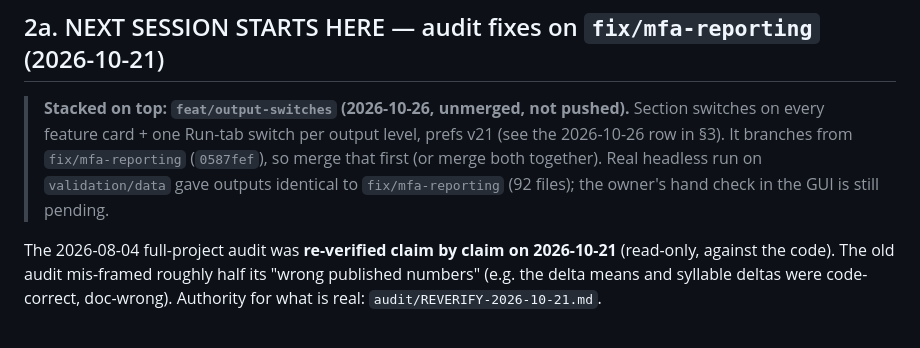
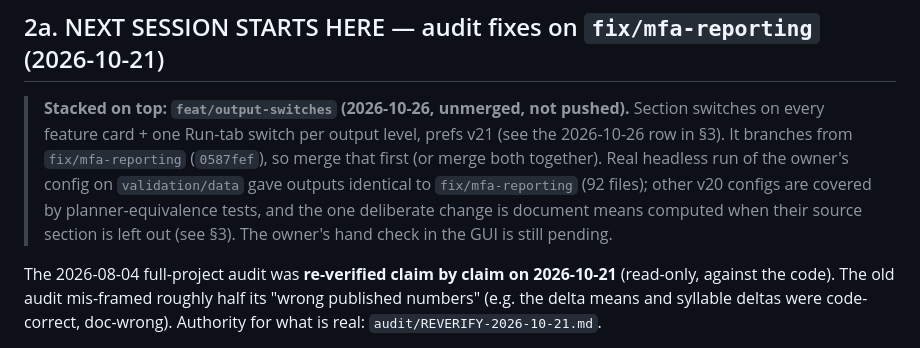
Before and after one commit to edneuro/SENSI-Speech-Features, a Markdown page: docs/master_plan.md, the part around one of its changes. GitHub-like rendering.

Commit message:
docs: precise migration-equivalence claim; sub-word sidecars and doc-mean sources

```diff
--- a/docs/master_plan.md
+++ b/docs/master_plan.md
@@ -29,8 +29,10 @@ Prefs schema is at **v20** on `main` and `fix/mfa-reporting`, **v21** on `feat/o
 > **Stacked on top: `feat/output-switches` (2026-10-26, unmerged, not pushed).** Section
 > switches on every feature card + one Run-tab switch per output level, prefs v21 (see the
 > 2026-10-26 row in §3). It branches from `fix/mfa-reporting` (`0587fef`), so merge that
-> first (or merge both together). Real headless run on `validation/data` gave outputs
-> identical to `fix/mfa-reporting` (92 files); the owner's hand check in the GUI is still pending.
+> first (or merge both together). Real headless run of the owner's config on `validation/data`
+> gave outputs identical to `fix/mfa-reporting` (92 files); other v20 configs are covered by
+> planner-equivalence tests, and the one deliberate change is document means computed when
+> their source section is left out (see §3). The owner's hand check in the GUI is still pending.
 
 The 2026-08-04 full-project audit was **re-verified claim by claim on 2026-10-21** (read-only,
 against the code). The old audit mis-framed roughly half its "wrong published numbers" (e.g.
```
Also changed, not shown: other parts of docs/master_plan.md (+1 -1 lines), docs/feature_dependencies.md (+2 -2 lines).
